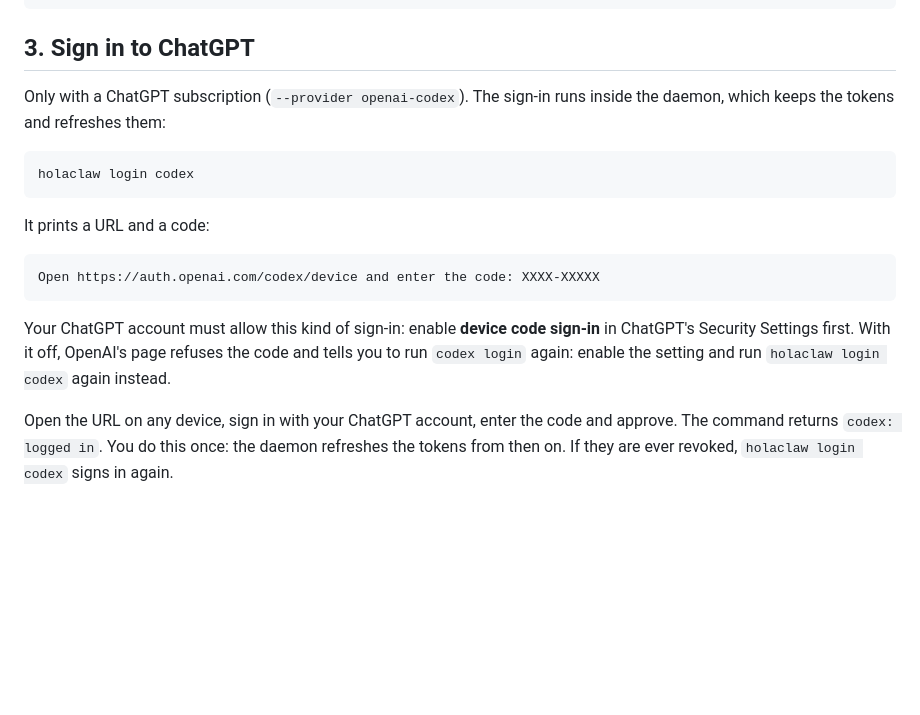
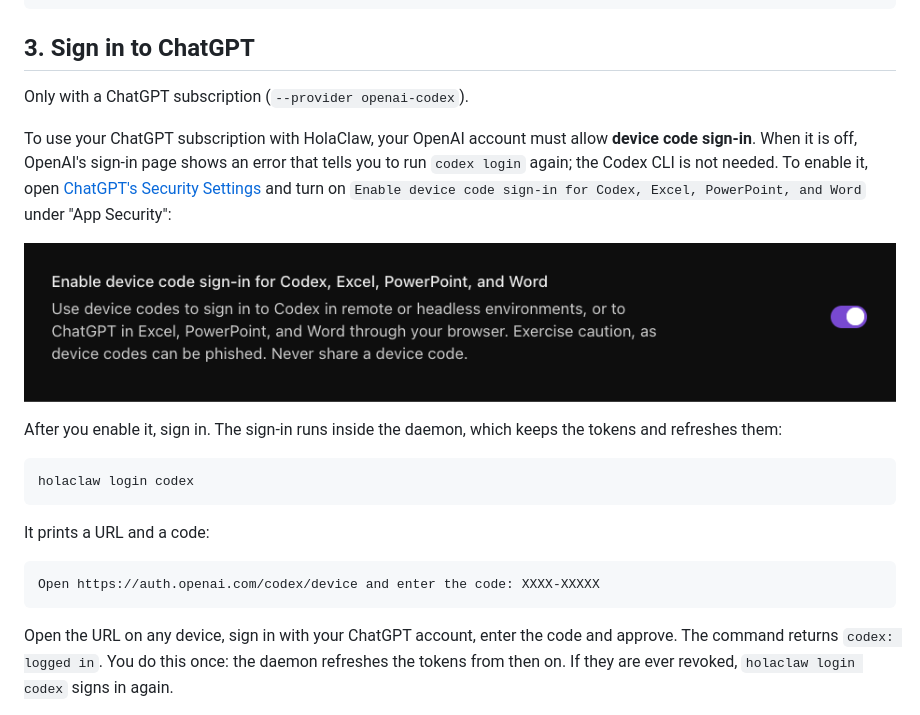
Before and after one commit to ikitana/holaclaw, a Markdown page: docs/getting-started.md, the part around the change. GitHub-like rendering; pictures changed too: docs/assets/chatgpt-device-code-sign-in.png (added); blank space fills up the shorter version.

Commit message:
docs(codex): show where to enable device code sign-in
Getting started says where the setting is in ChatGPT, with a screenshot, before the login command. The login's note and its expired-code failure link to the documentation page of the sign-in. The operator guide no longer lists OpenAI's message among the common issues: it is not an error of holaclaw.

````diff
--- a/docs/getting-started.md
+++ b/docs/getting-started.md
@@ -64,8 +64,19 @@ hola
 
 ## 3. Sign in to ChatGPT
 
-Only with a ChatGPT subscription (`--provider openai-codex`). The sign-in
-runs inside the daemon, which keeps the tokens and refreshes them:
+Only with a ChatGPT subscription (`--provider openai-codex`).
+
+To use your ChatGPT subscription with HolaClaw, your OpenAI account must allow
+**device code sign-in**. When it is off, OpenAI's sign-in page shows an error
+that tells you to run `codex login` again; the Codex CLI is not needed. To
+enable it, open [ChatGPT's Security Settings](https://chatgpt.com/settings/security)
+and turn on `Enable device code sign-in for Codex, Excel, PowerPoint, and Word`
+under "App Security":
+
+![The device code sign-in setting in ChatGPT's Security Settings](assets/chatgpt-device-code-sign-in.png)
+
+After you enable it, sign in. The sign-in runs inside the daemon, which keeps
+the tokens and refreshes them:
 
 ```
 holaclaw login codex
@@ -76,11 +87,6 @@ It prints a URL and a code:
 ```
 Open https://auth.openai.com/codex/device and enter the code: XXXX-XXXXX
 ```
-
-Your ChatGPT account must allow this kind of sign-in: enable **device code
-sign-in** in ChatGPT's Security Settings first. With it off, OpenAI's page
-refuses the code and tells you to run `codex login` again: enable the setting
-and run `holaclaw login codex` again instead.
 
 Open the URL on any device, sign in with your ChatGPT account, enter the code
 and approve. The command returns `codex: logged in`. You do this once: the
````
Also changed, not shown: docs/guides/operator.md (+0 -1 lines), 2 other files.
